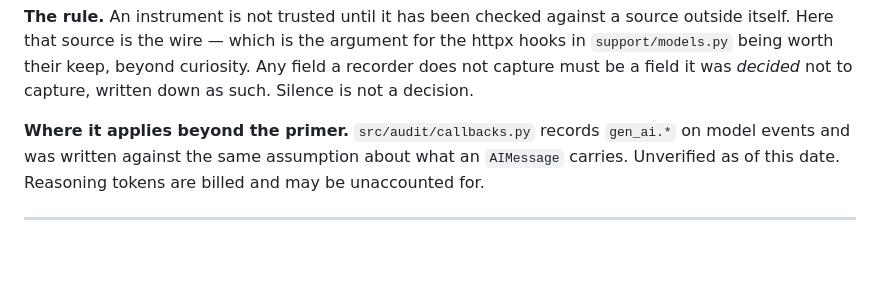
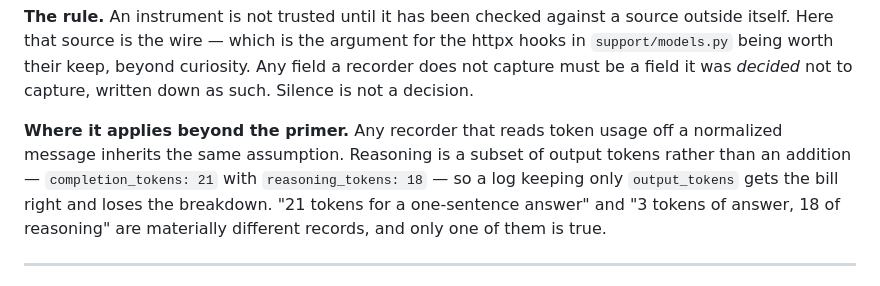
Before and after one commit to 345consulting/agentic-primer, a Markdown page: FINDINGS.md, the part around the change. GitHub-like rendering; blank space fills up the shorter version.

Commit message:
Findings stand on their own, with no reference to another project
The first finding carried a paragraph about where it applied beyond this
primer, naming a file in a different venture's repository. That crosses an
entity boundary — the same reasoning that keeps one entity's secrets out of
another's cloud, so that if either is ever sold or spun off its material moves
cleanly. Nothing enforces it for prose, so it has to be a habit.

The general rule stays, and today's trace let it be sharpened rather than
merely trimmed. Reasoning is a subset of output tokens, not an addition —
completion_tokens 21 with reasoning_tokens 18 — so a recorder keeping only
output_tokens gets the bill right and loses the breakdown. "21 tokens for a
one-sentence answer" and "3 tokens of answer, 18 of reasoning" are materially
different records, and only one is true.

Also removed: the interim location of the DeepSeek key, which is operational
detail about where a credential sits and does not belong in a repository.

Co-Authored-By: Claude Opus 5 <noreply@anthropic.com>

```diff
--- a/FINDINGS.md
+++ b/FINDINGS.md
@@ -31,10 +31,13 @@ the httpx hooks in `support/models.py` being worth their keep, beyond
 curiosity. Any field a recorder does not capture must be a field it was
 *decided* not to capture, written down as such. Silence is not a decision.
 
-**Where it applies beyond the primer.** `src/audit/callbacks.py` records
-`gen_ai.*` on model events and was written against the same assumption about
-what an `AIMessage` carries. Unverified as of this date. Reasoning tokens are
-billed and may be unaccounted for.
+**Where it applies beyond the primer.** Any recorder that reads token usage
+off a normalized message inherits the same assumption. Reasoning is a subset
+of output tokens rather than an addition — `completion_tokens: 21` with
+`reasoning_tokens: 18` — so a log keeping only `output_tokens` gets the bill
+right and loses the breakdown. "21 tokens for a one-sentence answer" and
+"3 tokens of answer, 18 of reasoning" are materially different records, and
+only one of them is true.
 
 ---
 
```
Also changed, not shown: CLAUDE.md (+1 -5 lines).
